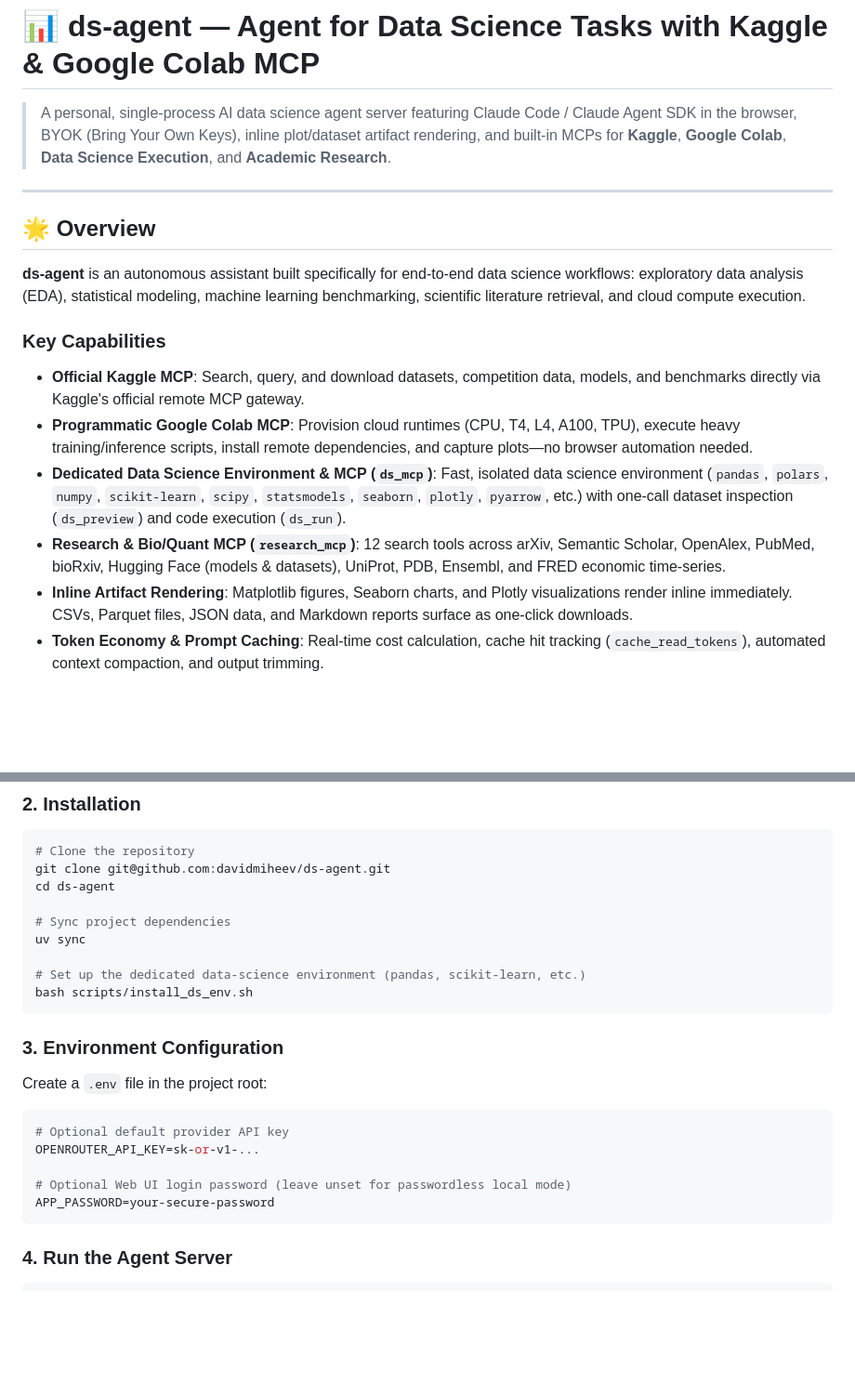
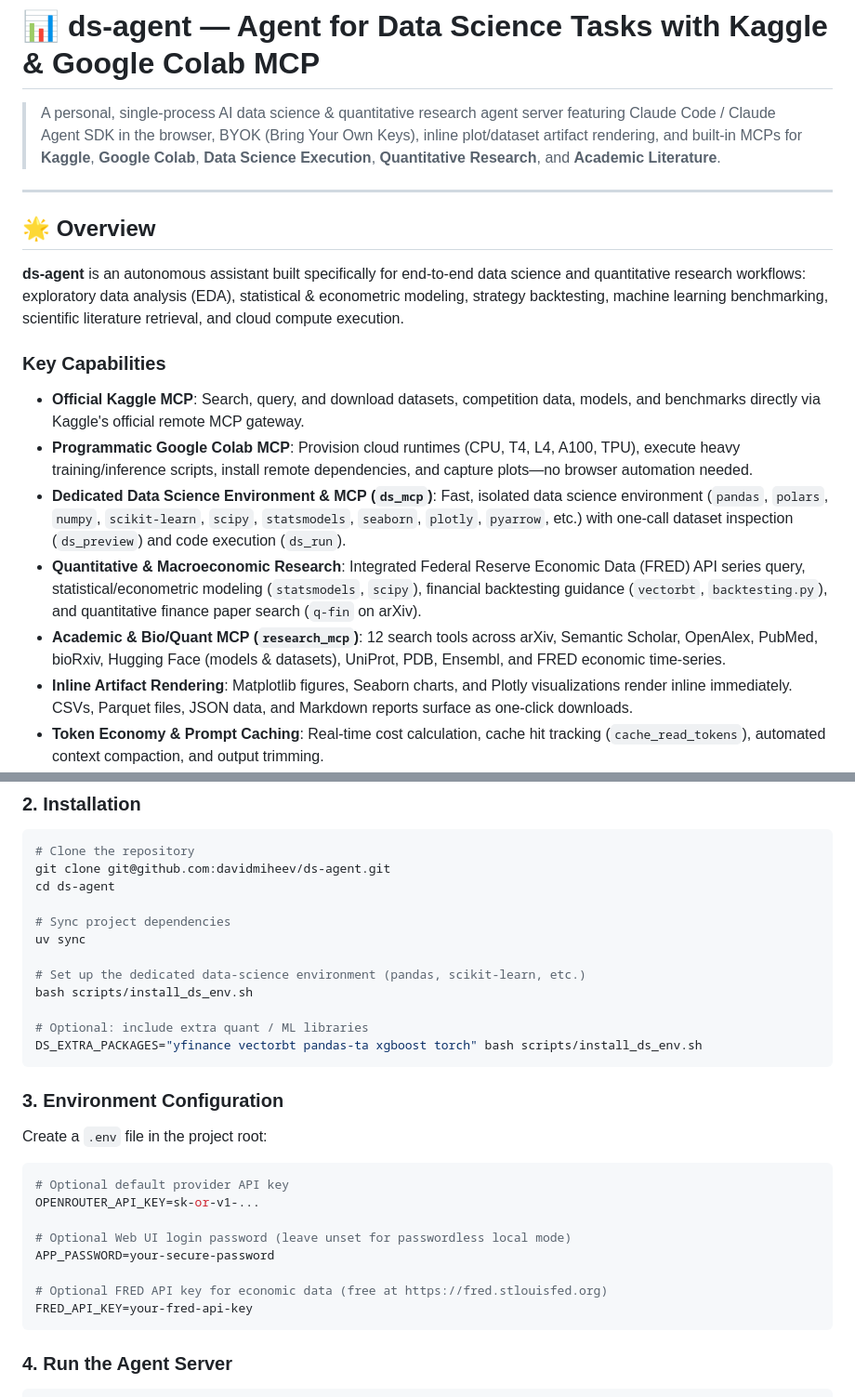
Before and after one commit to davidmiheev/ds-agent, a Markdown page: README.md, 2 parts joined by grey strips. Shown at 93% size. Drawn GitHub-style; blank space fills up the shorter version.

````diff
--- a/README.md
+++ b/README.md
@@ -1,18 +1,19 @@
 # 📊 ds-agent — Agent for Data Science Tasks with Kaggle & Google Colab MCP
 
-> A personal, single-process AI data science agent server featuring Claude Code / Claude Agent SDK in the browser, BYOK (Bring Your Own Keys), inline plot/dataset artifact rendering, and built-in MCPs for **Kaggle**, **Google Colab**, **Data Science Execution**, and **Academic Research**.
+> A personal, single-process AI data science & quantitative research agent server featuring Claude Code / Claude Agent SDK in the browser, BYOK (Bring Your Own Keys), inline plot/dataset artifact rendering, and built-in MCPs for **Kaggle**, **Google Colab**, **Data Science Execution**, **Quantitative Research**, and **Academic Literature**.
 
 ---
 
 ## 🌟 Overview
 
-**ds-agent** is an autonomous assistant built specifically for end-to-end data science workflows: exploratory data analysis (EDA), statistical modeling, machine learning benchmarking, scientific literature retrieval, and cloud compute execution.
+**ds-agent** is an autonomous assistant built specifically for end-to-end data science and quantitative research workflows: exploratory data analysis (EDA), statistical & econometric modeling, strategy backtesting, machine learning benchmarking, scientific literature retrieval, and cloud compute execution.
 
 ### Key Capabilities
 - **Official Kaggle MCP**: Search, query, and download datasets, competition data, models, and benchmarks directly via Kaggle's official remote MCP gateway.
 - **Programmatic Google Colab MCP**: Provision cloud runtimes (CPU, T4, L4, A100, TPU), execute heavy training/inference scripts, install remote dependencies, and capture plots—no browser automation needed.
 - **Dedicated Data Science Environment & MCP (`ds_mcp`)**: Fast, isolated data science environment (`pandas`, `polars`, `numpy`, `scikit-learn`, `scipy`, `statsmodels`, `seaborn`, `plotly`, `pyarrow`, etc.) with one-call dataset inspection (`ds_preview`) and code execution (`ds_run`).
-- **Research & Bio/Quant MCP (`research_mcp`)**: 12 search tools across arXiv, Semantic Scholar, OpenAlex, PubMed, bioRxiv, Hugging Face (models & datasets), UniProt, PDB, Ensembl, and FRED economic time-series.
+- **Quantitative & Macroeconomic Research**: Integrated Federal Reserve Economic Data (FRED) API series query, statistical/econometric modeling (`statsmodels`, `scipy`), financial backtesting guidance (`vectorbt`, `backtesting.py`), and quantitative finance paper search (`q-fin` on arXiv).
+- **Academic & Bio/Quant MCP (`research_mcp`)**: 12 search tools across arXiv, Semantic Scholar, OpenAlex, PubMed, bioRxiv, Hugging Face (models & datasets), UniProt, PDB, Ensembl, and FRED economic time-series.
 - **Inline Artifact Rendering**: Matplotlib figures, Seaborn charts, and Plotly visualizations render inline immediately. CSVs, Parquet files, JSON data, and Markdown reports surface as one-click downloads.
 - **Token Economy & Prompt Caching**: Real-time cost calculation, cache hit tracking (`cache_read_tokens`), automated context compaction, and output trimming.
 - **Zero-Build Web UI**: Clean, responsive interface featuring streaming chat, live tool inspection, an embedded xterm.js terminal, dataset uploader (up to 2 GB), and workspace file browser.
@@ -149,6 +171,9 @@ uv sync
 
 # Set up the dedicated data-science environment (pandas, scikit-learn, etc.)
 bash scripts/install_ds_env.sh
+
+# Optional: include extra quant / ML libraries
+DS_EXTRA_PACKAGES="yfinance vectorbt pandas-ta xgboost torch" bash scripts/install_ds_env.sh
 ```
 
 ### 3. Environment Configuration
@@ -159,6 +184,9 @@ OPENROUTER_API_KEY=sk-or-v1-...
 
 # Optional Web UI login password (leave unset for passwordless local mode)
 APP_PASSWORD=your-secure-password
+
+# Optional FRED API key for economic data (free at https://fred.stlouisfed.org)
+FRED_API_KEY=your-fred-api-key
 ```
 
 ### 4. Run the Agent Server
````
Also changed, not shown: other parts of README.md (+28 -7 lines), docs/todo.md (+9 -0 lines).
